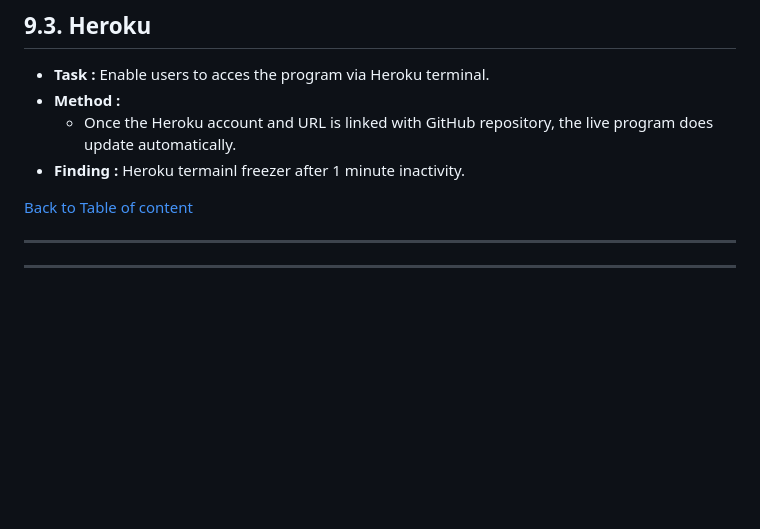
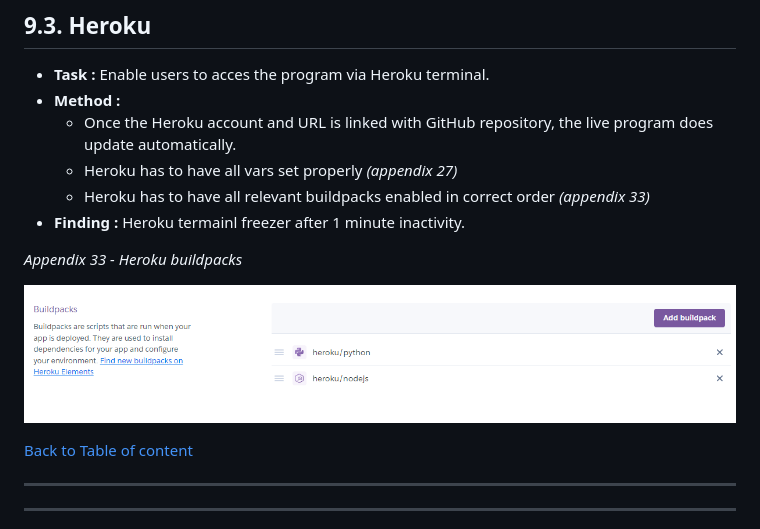
Before and after one commit to tomik-z-cech/PP3-Fallout-Hangman, a Markdown page: README.md, the part around the change. Rendered like a GitHub page; pictures changed too: docs/buildpacks.png (added); blank space fills up the shorter version.

Commit message:
Add Heroku buildpacks to readme file

```diff
--- a/README.md
+++ b/README.md
@@ -489,7 +489,13 @@ There are no know unfixed bugs as of 9.8.2023.
 - **Task :** Enable users to acces the program via Heroku terminal.
 - **Method :**
    - Once the Heroku account and URL is linked with GitHub repository, the live program does update automatically.
+   - Heroku has to have all vars set properly *(appendix 27)*
+   - Heroku has to have all relevant buildpacks enabled in correct order *(appendix 33)*
 - **Finding :** Heroku termainl freezer after 1 minute inactivity.
+
+*Appendix 33 - Heroku buildpacks*
+
+![PEP8 validator](/docs/buildpacks.png)
 
 [Back to Table of content](https://github.com/tomik-z-cech/PP3-Fallout-Hangman#2-table-of-content)
 
```
